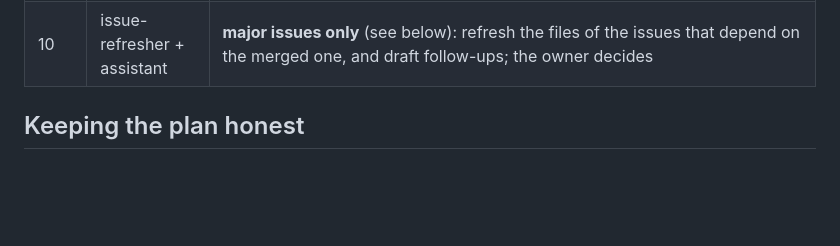
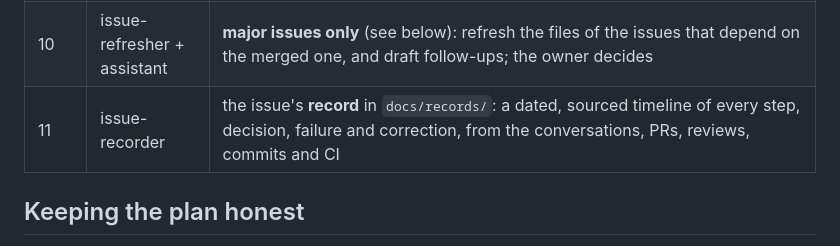
Before and after one commit to sanidhya-codes-he/Listen, a Markdown page: docs/issues/README.md, the part around the change. Rendered like a GitHub page; blank space fills up the shorter version.

Commit message:
Pipeline step 11: a record of every finished issue in docs/records

```diff
--- a/docs/issues/README.md
+++ b/docs/issues/README.md
@@ -30,6 +30,7 @@ repository), each in its own window; they cannot talk to each other, so every st
 | 8 | owner | merges, only after step 7 says "Ready" |
 | 9 | github-ops + assistant | after every merge: clean up the branch, run `agent/.venv/Scripts/python docs/issues/draw_flowchart.py` (statuses, ready line, chart and critical path follow from GitHub), and add the issue's section to its stage's learning doc (`docs/learning/11-stage-2-voice-agent.tex` for stage 2), in the teach-from-zero format. The stage's last issue only polishes the doc |
 | 10 | issue-refresher + assistant | **major issues only** (see below): refresh the files of the issues that depend on the merged one, and draft follow-ups; the owner decides |
+| 11 | issue-recorder | the issue's **record** in `docs/records/`: a dated, sourced timeline of every step, decision, failure and correction, from the conversations, PRs, reviews, commits and CI |
 
 ## Keeping the plan honest
 
```
Also changed, not shown: docs/records/README.md (added, +6 -0 lines).
